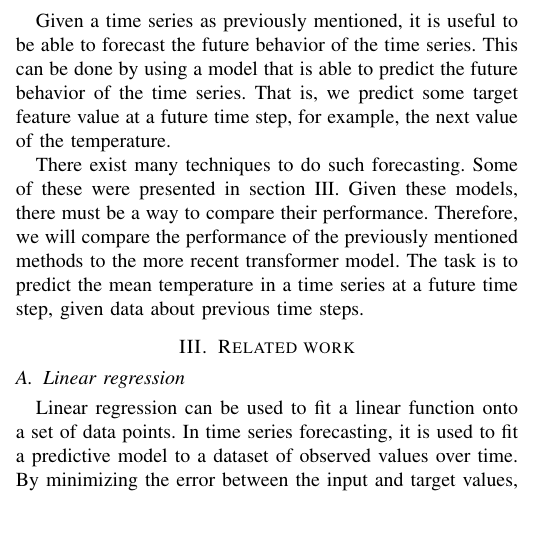
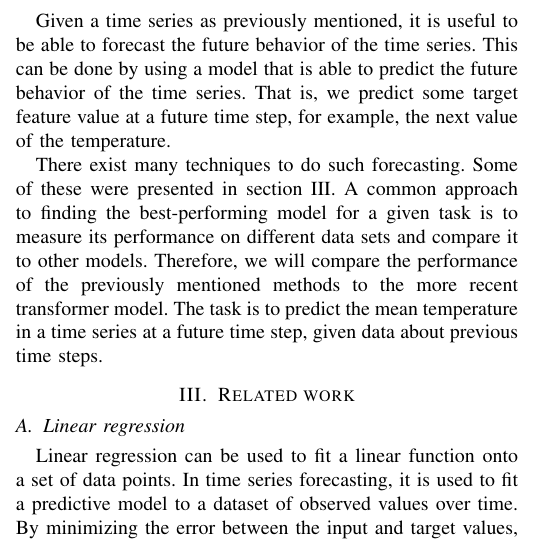
Before and after one commit to chhoumann/P6, a LaTeX paper (master.tex, which reads sections/preliminaries.tex): part of one column of page 2 of 3, cut so that both start at the same text, the shorter picture padded with empty space. Compiled offline with pdfLaTeX; a missing font is replaced by an installed copy or a similar font; a LaTeX package or settings file that is missing is left out.

Commit message:
Update sections/preliminaries.tex
Co-authored-by: Pattrigue <57709490+Pattrigue@users.noreply.github.com>

```diff
--- a/sections/preliminaries.tex
+++ b/sections/preliminaries.tex
@@ -16,6 +16,6 @@ That is, we predict some target feature value at a future time step, for example
 
 
 There exist many techniques to do such forecasting. Some of these were presented in section \ref{sec:relatedwork}.
-Given these models, there must be a way to compare their performance.
+A common approach to finding the best-performing model for a given task is to measure its performance on different data sets and compare it to other models.
 Therefore, we will compare the performance of the previously mentioned methods to the more recent transformer model.
 The task is to predict the mean temperature in a time series at a future time step, given data about previous time steps.
```
